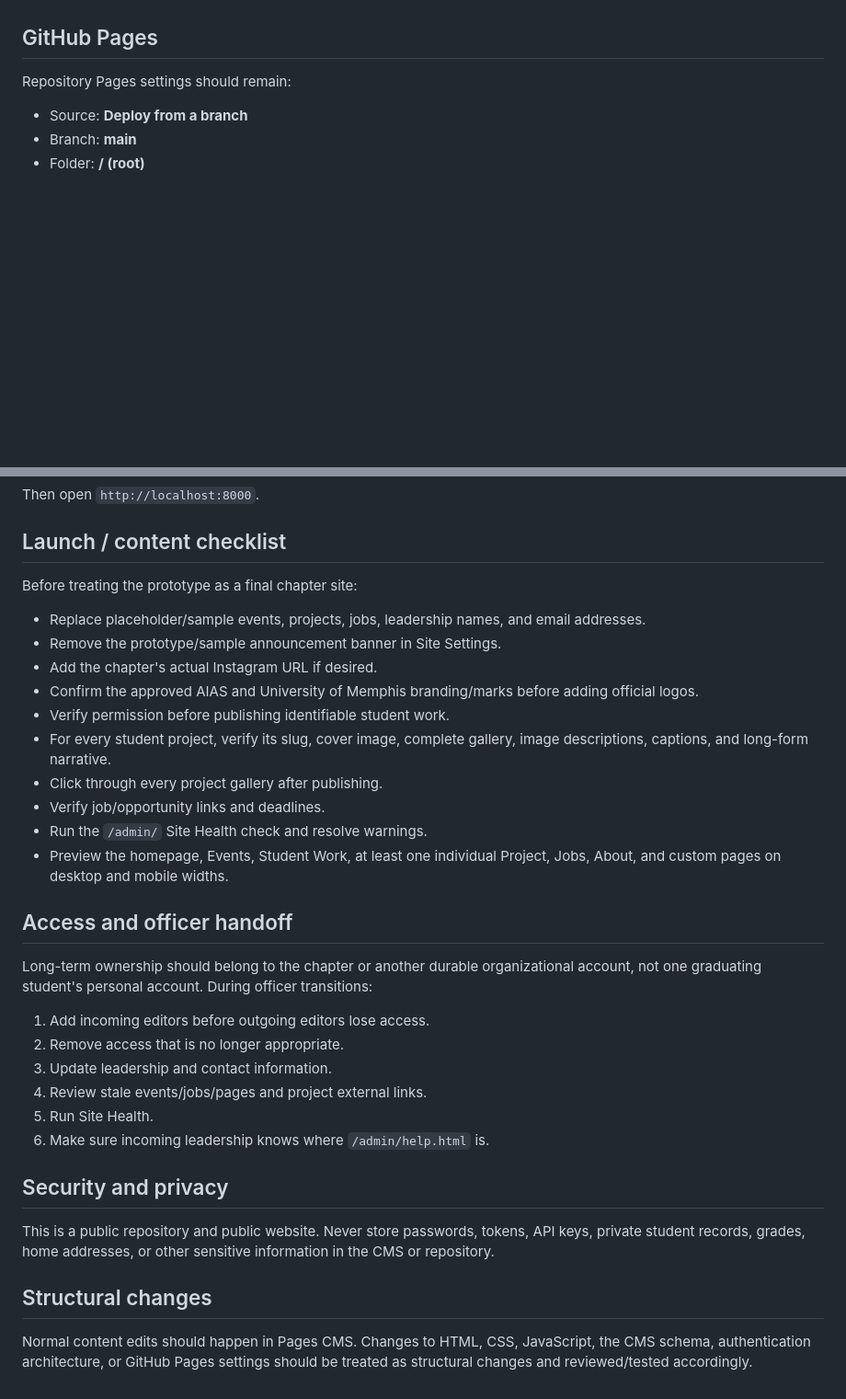
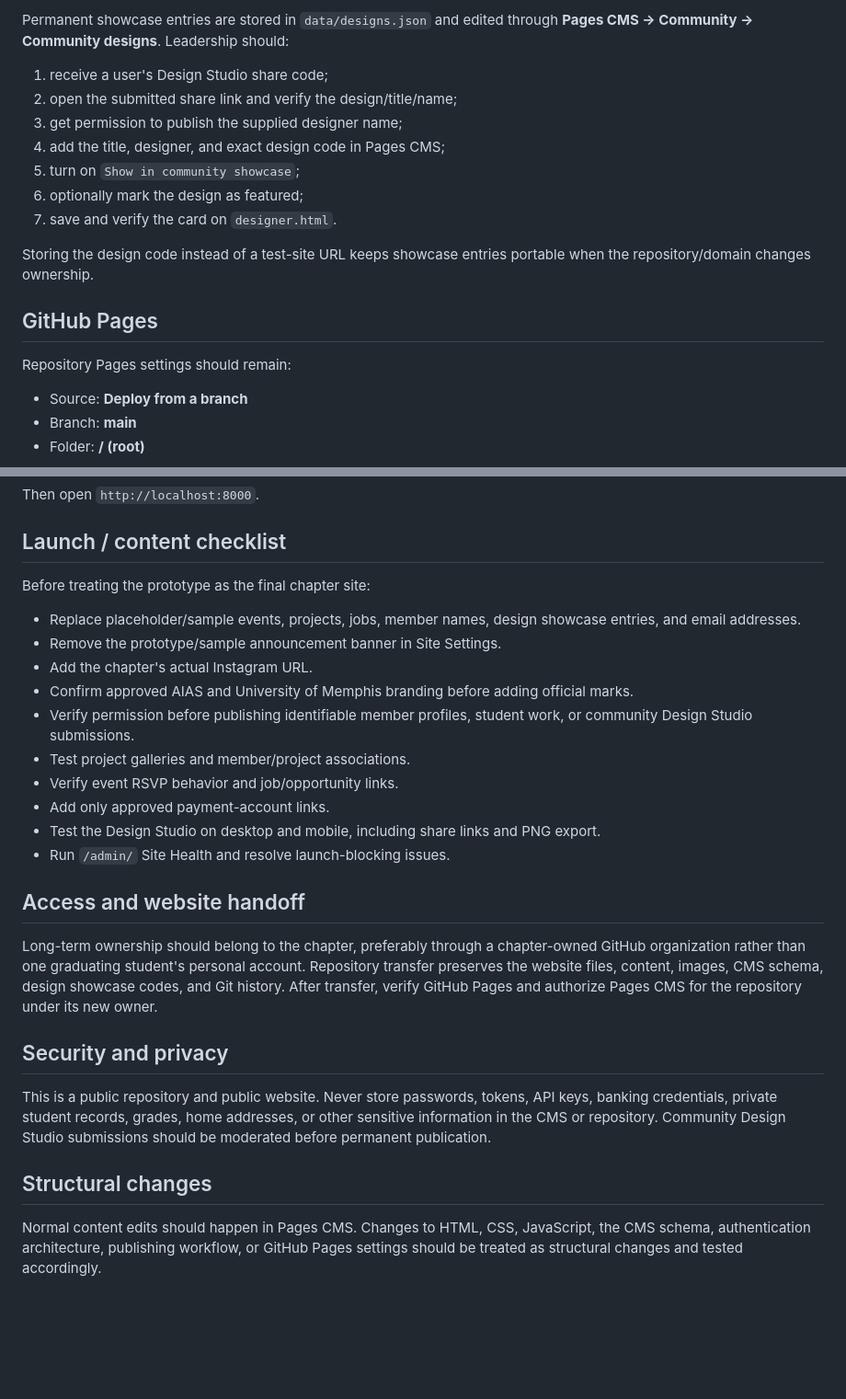
Before and after one commit to AIASTest/aias-memphis, a Markdown page: README.md, 2 parts joined by grey strips. Shown: that part at 92% size. Rendered like a GitHub page; blank space fills up the shorter version.

```diff
--- a/README.md
+++ b/README.md
@@ -60,3 +72,14 @@ The public JavaScript is defensive: malformed array data, bad URLs, invalid date
+Permanent showcase entries are stored in `data/designs.json` and edited through **Pages CMS → Community → Community designs**. Leadership should:
+
+1. receive a user's Design Studio share code;
+2. open the submitted share link and verify the design/title/name;
+3. get permission to publish the supplied designer name;
+4. add the title, designer, and exact design code in Pages CMS;
+5. turn on `Show in community showcase`;
+6. optionally mark the design as featured;
+7. save and verify the card on `designer.html`.
+
+Storing the design code instead of a test-site URL keeps showcase entries portable when the repository/domain changes ownership.
 
 ## GitHub Pages
 
@@ -80,34 +103,27 @@ Then open `http://localhost:8000`.
 
 ## Launch / content checklist
 
-Before treating the prototype as a final chapter site:
+Before treating the prototype as the final chapter site:
 
-- Replace placeholder/sample events, projects, jobs, leadership names, and email addresses.
+- Replace placeholder/sample events, projects, jobs, member names, design showcase entries, and email addresses.
 - Remove the prototype/sample announcement banner in Site Settings.
-- Add the chapter's actual Instagram URL if desired.
-- Confirm the approved AIAS and University of Memphis branding/marks before adding official logos.
-- Verify permission before publishing identifiable student work.
-- For every student project, verify its slug, cover image, complete gallery, image descriptions, captions, and long-form narrative.
-- Click through every project gallery after publishing.
-- Verify job/opportunity links and deadlines.
-- Run the `/admin/` Site Health check and resolve warnings.
-- Preview the homepage, Events, Student Work, at least one individual Project, Jobs, About, and custom pages on desktop and mobile widths.
+- Add the chapter's actual Instagram URL.
+- Confirm approved AIAS and University of Memphis branding before adding official marks.
+- Verify permission before publishing identifiable member profiles, student work, or community Design Studio submissions.
+- Test project galleries and member/project associations.
+- Verify event RSVP behavior and job/opportunity links.
+- Add only approved payment-account links.
+- Test the Design Studio on desktop and mobile, including share links and PNG export.
+- Run `/admin/` Site Health and resolve launch-blocking issues.
 
-## Access and officer handoff
+## Access and website handoff
 
-Long-term ownership should belong to the chapter or another durable organizational account, not one graduating student's personal account. During officer transitions:
-
-1. Add incoming editors before outgoing editors lose access.
-2. Remove access that is no longer appropriate.
-3. Update leadership and contact information.
-4. Review stale events/jobs/pages and project external links.
-5. Run Site Health.
-6. Make sure incoming leadership knows where `/admin/help.html` is.
+Long-term ownership should belong to the chapter, preferably through a chapter-owned GitHub organization rather than one graduating student's personal account. Repository transfer preserves the website files, content, images, CMS schema, design showcase codes, and Git history. After transfer, verify GitHub Pages and authorize Pages CMS for the repository under its new owner.
 
 ## Security and privacy
 
-This is a public repository and public website. Never store passwords, tokens, API keys, private student records, grades, home addresses, or other sensitive information in the CMS or repository.
+This is a public repository and public website. Never store passwords, tokens, API keys, banking credentials, private student records, grades, home addresses, or other sensitive information in the CMS or repository. Community Design Studio submissions should be moderated before permanent publication.
 
 ## Structural changes
 
-Normal content edits should happen in Pages CMS. Changes to HTML, CSS, JavaScript, the CMS schema, authentication architecture, or GitHub Pages settings should be treated as structural changes and reviewed/tested accordingly.
+Normal content edits should happen in Pages CMS. Changes to HTML, CSS, JavaScript, the CMS schema, authentication architecture, publishing workflow, or GitHub Pages settings should be treated as structural changes and tested accordingly.
```
Also changed, not shown: other parts of README.md (+38 -26 lines).
